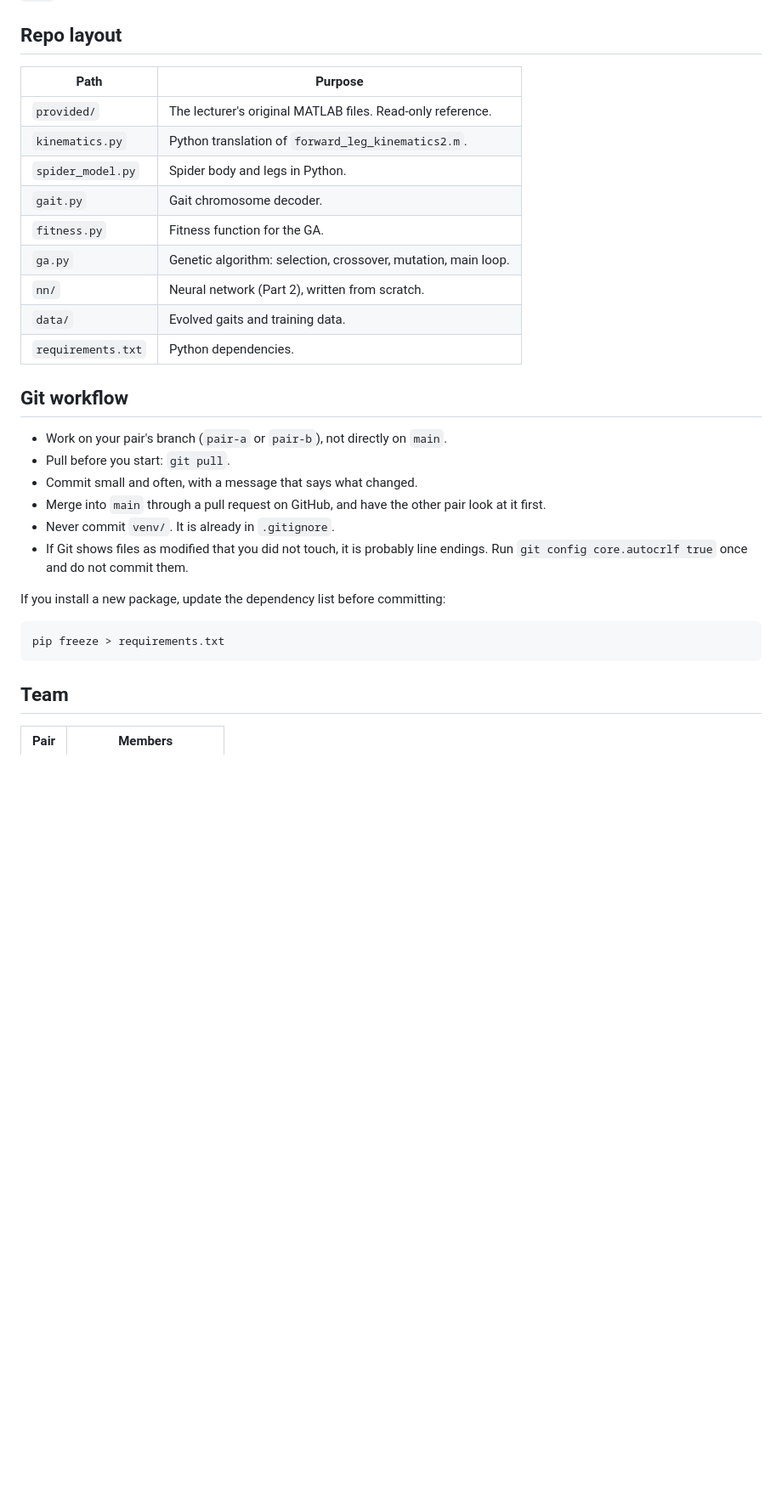
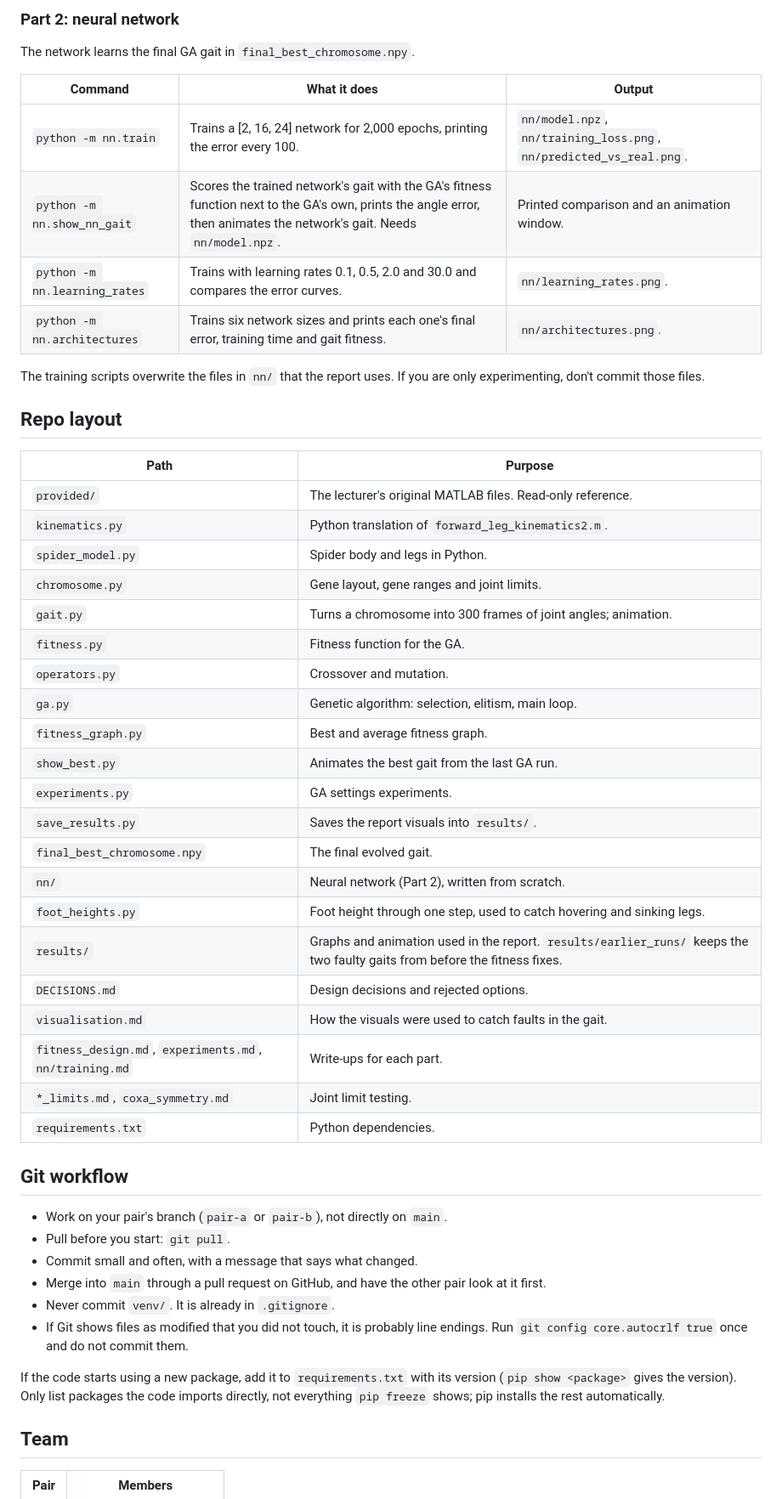
Before and after one commit to llnnrrcc/AI-Coursework, a Markdown page: README.md, the part around one of its changes. Shown at 85% size. Rendered like a GitHub page; blank space fills up the shorter version.

````diff
--- a/README.md
+++ b/README.md
@@ -67,3 +102,17 @@ In VS Code, if it doesn't pick up the environment, press Ctrl+Shift+P, choose
+### Part 2: neural network
+
+The network learns the final GA gait in `final_best_chromosome.npy`.
+
+| Command | What it does | Output |
+| --- | --- | --- |
+| `python -m nn.train` | Trains a [2, 16, 24] network for 2,000 epochs, printing the error every 100. | `nn/model.npz`, `nn/training_loss.png`, `nn/predicted_vs_real.png`. |
+| `python -m nn.show_nn_gait` | Scores the trained network's gait with the GA's fitness function next to the GA's own, prints the angle error, then animates the network's gait. Needs `nn/model.npz`. | Printed comparison and an animation window. |
+| `python -m nn.learning_rates` | Trains with learning rates 0.1, 0.5, 2.0 and 30.0 and compares the error curves. | `nn/learning_rates.png`. |
+| `python -m nn.architectures` | Trains six network sizes and prints each one's final error, training time and gait fitness. | `nn/architectures.png`. |
+
+The training scripts overwrite the files in `nn/` that the report uses. If you
+are only experimenting, don't commit those files.
+
 ## Repo layout
 
 | Path | Purpose |
@@ -71,11 +120,23 @@ In VS Code, if it doesn't pick up the environment, press Ctrl+Shift+P, choose
 | `provided/` | The lecturer's original MATLAB files. Read-only reference. |
 | `kinematics.py` | Python translation of `forward_leg_kinematics2.m`. |
 | `spider_model.py` | Spider body and legs in Python. |
-| `gait.py` | Gait chromosome decoder. |
+| `chromosome.py` | Gene layout, gene ranges and joint limits. |
+| `gait.py` | Turns a chromosome into 300 frames of joint angles; animation. |
 | `fitness.py` | Fitness function for the GA. |
-| `ga.py` | Genetic algorithm: selection, crossover, mutation, main loop. |
+| `operators.py` | Crossover and mutation. |
+| `ga.py` | Genetic algorithm: selection, elitism, main loop. |
+| `fitness_graph.py` | Best and average fitness graph. |
+| `show_best.py` | Animates the best gait from the last GA run. |
+| `experiments.py` | GA settings experiments. |
+| `save_results.py` | Saves the report visuals into `results/`. |
+| `final_best_chromosome.npy` | The final evolved gait. |
 | `nn/` | Neural network (Part 2), written from scratch. |
-| `data/` | Evolved gaits and training data. |
+| `foot_heights.py` | Foot height through one step, used to catch hovering and sinking legs. |
+| `results/` | Graphs and animation used in the report. `results/earlier_runs/` keeps the two faulty gaits from before the fitness fixes. |
+| `DECISIONS.md` | Design decisions and rejected options. |
+| `visualisation.md` | How the visuals were used to catch faults in the gait. |
+| `fitness_design.md`, `experiments.md`, `nn/training.md` | Write-ups for each part. |
+| `*_limits.md`, `coxa_symmetry.md` | Joint limit testing. |
 | `requirements.txt` | Python dependencies. |
 
 ## Git workflow
@@ -89,11 +150,10 @@ In VS Code, if it doesn't pick up the environment, press Ctrl+Shift+P, choose
 - If Git shows files as modified that you did not touch, it is probably line
   endings. Run `git config core.autocrlf true` once and do not commit them.
 
-If you install a new package, update the dependency list before committing:
-
-```
-pip freeze > requirements.txt
-```
+If the code starts using a new package, add it to `requirements.txt` with its
+version (`pip show <package>` gives the version). Only list packages the code
+imports directly, not everything `pip freeze` shows; pip installs the rest
+automatically.
 
 ## Team
 
````
Also changed, not shown: other parts of README.md (+35 -0 lines), visualisation.md (added, +53 -0 lines), results/earlier_runs/foot_heights_hovering.png (added), results/earlier_runs/foot_heights_sinking.png (added), 6 other files.
